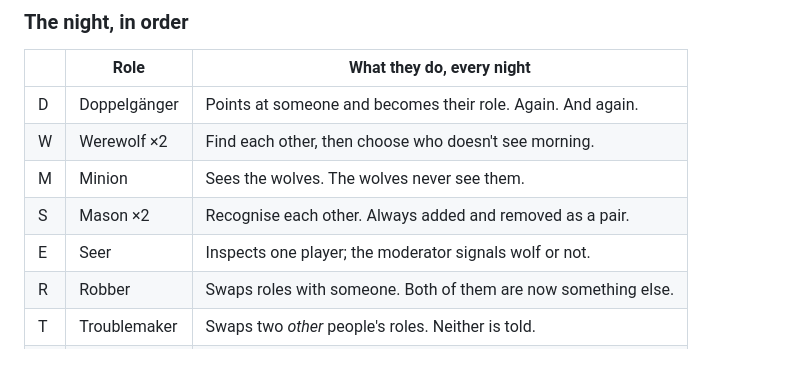
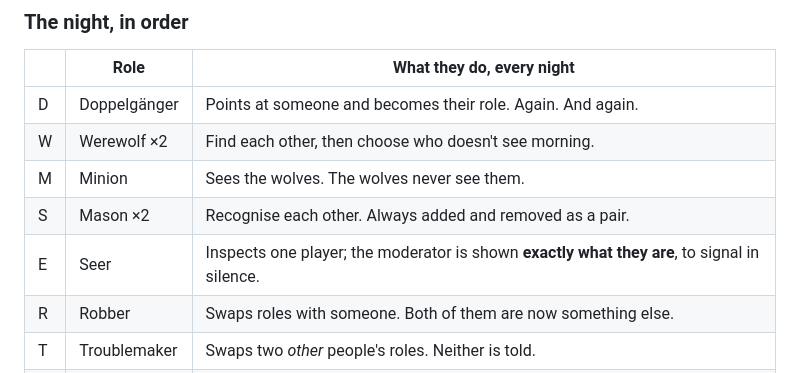
Before and after one commit to e0190/the-killer-tv, a Markdown page: README.md, the part around the change. GitHub-like rendering.

Commit message:
auto-sync 2026-08-13 12:25

```diff
--- a/README.md
+++ b/README.md
@@ -77,7 +77,7 @@ missing from their list would give the game away.
 | W | Werewolf ×2 | Find each other, then choose who doesn't see morning. |
 | M | Minion | Sees the wolves. The wolves never see them. |
 | S | Mason ×2 | Recognise each other. Always added and removed as a pair. |
-| E | Seer | Inspects one player; the moderator signals wolf or not. |
+| E | Seer | Inspects one player; the moderator is shown **exactly what they are**, to signal in silence. |
 | R | Robber | Swaps roles with someone. Both of them are now something else. |
 | T | Troublemaker | Swaps two *other* people's roles. Neither is told. |
 | I | Insomniac | Is shown what they have become. |
```
